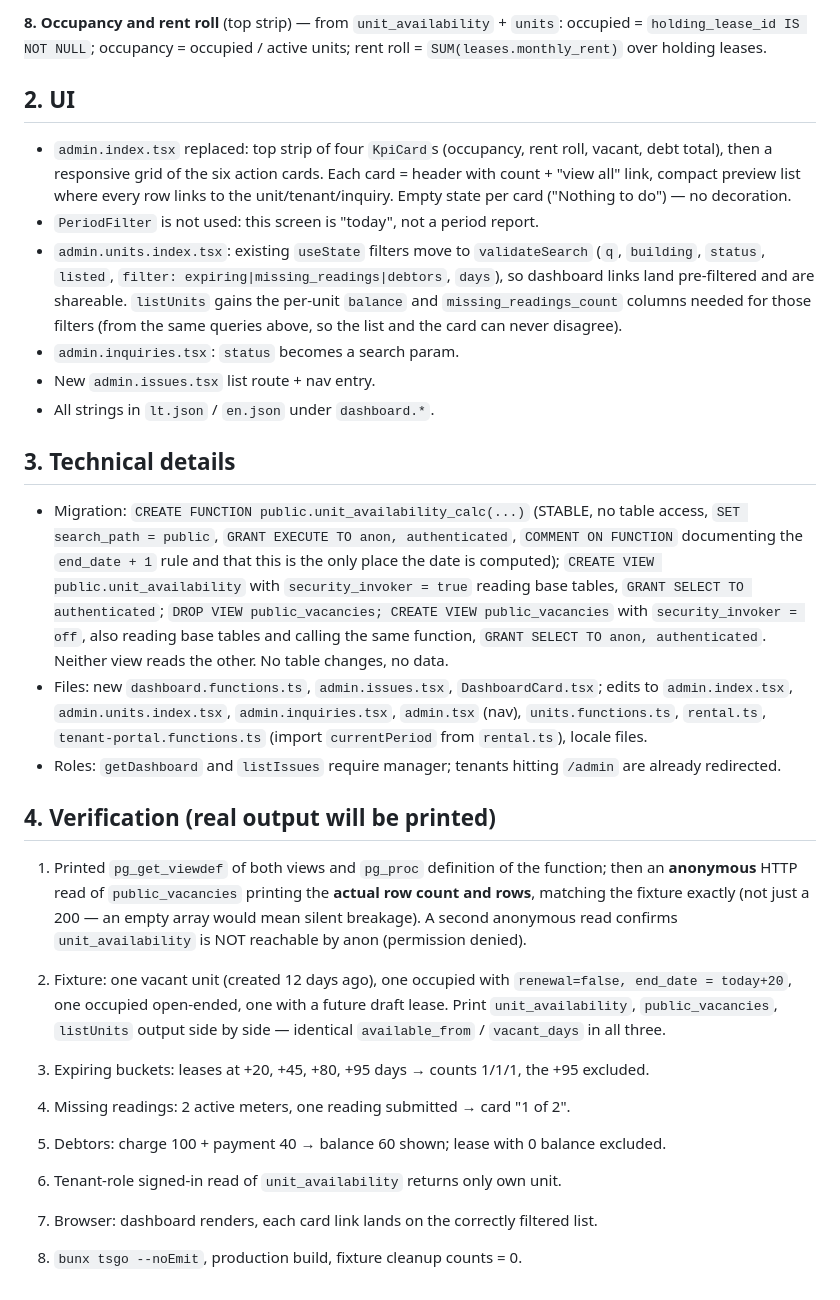
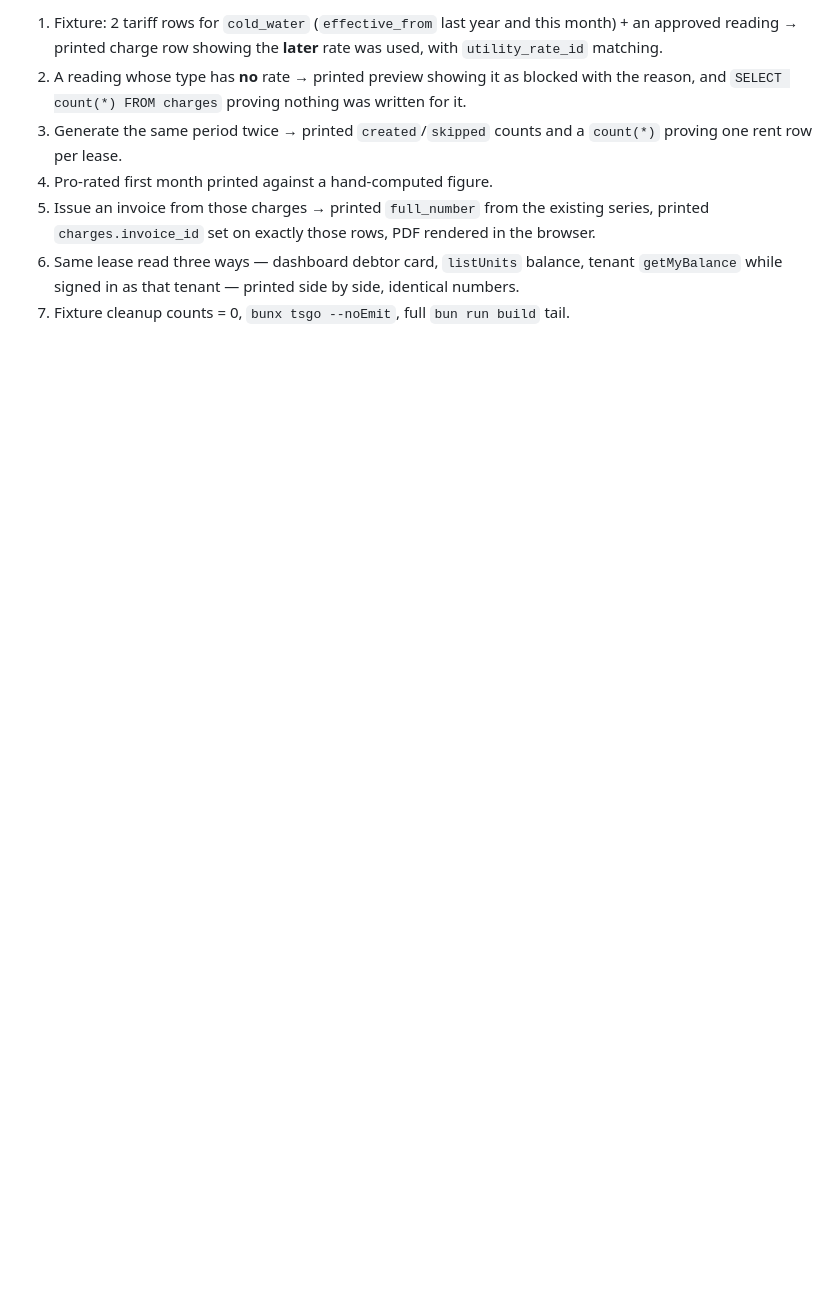
Before and after one commit to marazinas1/KR, a Markdown page: .lovable/plan.md, the part around one of its changes. Rendered like a GitHub page; blank space fills up the shorter version.

```diff
--- a/.lovable/plan.md
+++ b/.lovable/plan.md
@@ -99,29 +105,8 @@ Implemented in TS over `charges` + `payments` selects (same arithmetic as `getMy
 
-**8. Occupancy and rent roll** (top strip) — from `unit_availability` + `units`: occupied = `holding_lease_id IS NOT NULL`; occupancy = occupied / active units; rent roll = `SUM(leases.monthly_rent)` over holding leases.
-
-## 2. UI
-
-- `admin.index.tsx` replaced: top strip of four `KpiCard`s (occupancy, rent roll, vacant, debt total), then a responsive grid of the six action cards. Each card = header with count + "view all" link, compact preview list where every row links to the unit/tenant/inquiry. Empty state per card ("Nothing to do") — no decoration.
-- `PeriodFilter` is not used: this screen is "today", not a period report.
-- `admin.units.index.tsx`: existing `useState` filters move to `validateSearch` (`q`, `building`, `status`, `listed`, `filter: expiring|missing_readings|debtors`, `days`), so dashboard links land pre-filtered and are shareable. `listUnits` gains the per-unit `balance` and `missing_readings_count` columns needed for those filters (from the same queries above, so the list and the card can never disagree).
-- `admin.inquiries.tsx`: `status` becomes a search param.
-- New `admin.issues.tsx` list route + nav entry.
-- All strings in `lt.json` / `en.json` under `dashboard.*`.
-
-## 3. Technical details
-
-- Migration: `CREATE FUNCTION public.unit_availability_calc(...)` (STABLE, no table access, `SET search_path = public`, `GRANT EXECUTE TO anon, authenticated`, `COMMENT ON FUNCTION` documenting the `end_date + 1` rule and that this is the only place the date is computed); `CREATE VIEW public.unit_availability` with `security_invoker = true` reading base tables, `GRANT SELECT TO authenticated`; `DROP VIEW public_vacancies; CREATE VIEW public_vacancies` with `security_invoker = off`, also reading base tables and calling the same function, `GRANT SELECT TO anon, authenticated`. Neither view reads the other. No table changes, no data.
-- Files: new `dashboard.functions.ts`, `admin.issues.tsx`, `DashboardCard.tsx`; edits to `admin.index.tsx`, `admin.units.index.tsx`, `admin.inquiries.tsx`, `admin.tsx` (nav), `units.functions.ts`, `rental.ts`, `tenant-portal.functions.ts` (import `currentPeriod` from `rental.ts`), locale files.
-- Roles: `getDashboard` and `listIssues` require manager; tenants hitting `/admin` are already redirected.
-
-## 4. Verification (real output will be printed)
-
-1. Printed `pg_get_viewdef` of both views and `pg_proc` definition of the function; then an **anonymous** HTTP read of `public_vacancies` printing the **actual row count and rows**, matching the fixture exactly (not just a 200 — an empty array would mean silent breakage). A second anonymous read confirms `unit_availability` is NOT reachable by anon (permission denied).
-2. Fixture: one vacant unit (created 12 days ago), one occupied with `renewal=false, end_date = today+20`, one occupied open-ended, one with a future draft lease. Print `unit_availability`, `public_vacancies`, `listUnits` output side by side — identical `available_from` / `vacant_days` in all three.
-
-3. Expiring buckets: leases at +20, +45, +80, +95 days → counts 1/1/1, the +95 excluded.
-4. Missing readings: 2 active meters, one reading submitted → card "1 of 2".
-5. Debtors: charge 100 + payment 40 → balance 60 shown; lease with 0 balance excluded.
-6. Tenant-role signed-in read of `unit_availability` returns only own unit.
-7. Browser: dashboard renders, each card link lands on the correctly filtered list.
-8. `bunx tsgo --noEmit`, production build, fixture cleanup counts = 0.
+1. Fixture: 2 tariff rows for `cold_water` (`effective_from` last year and this month) + an approved reading → printed charge row showing the **later** rate was used, with `utility_rate_id` matching.
+2. A reading whose type has **no** rate → printed preview showing it as blocked with the reason, and `SELECT count(*) FROM charges` proving nothing was written for it.
+3. Generate the same period twice → printed `created`/`skipped` counts and a `count(*)` proving one rent row per lease.
+4. Pro-rated first month printed against a hand-computed figure.
+5. Issue an invoice from those charges → printed `full_number` from the existing series, printed `charges.invoice_id` set on exactly those rows, PDF rendered in the browser.
+6. Same lease read three ways — dashboard debtor card, `listUnits` balance, tenant `getMyBalance` while signed in as that tenant — printed side by side, identical numbers.
+7. Fixture cleanup counts = 0, `bunx tsgo --noEmit`, full `bun run build` tail.
```
Also changed, not shown: other parts of .lovable/plan.md (+78 -72 lines).
